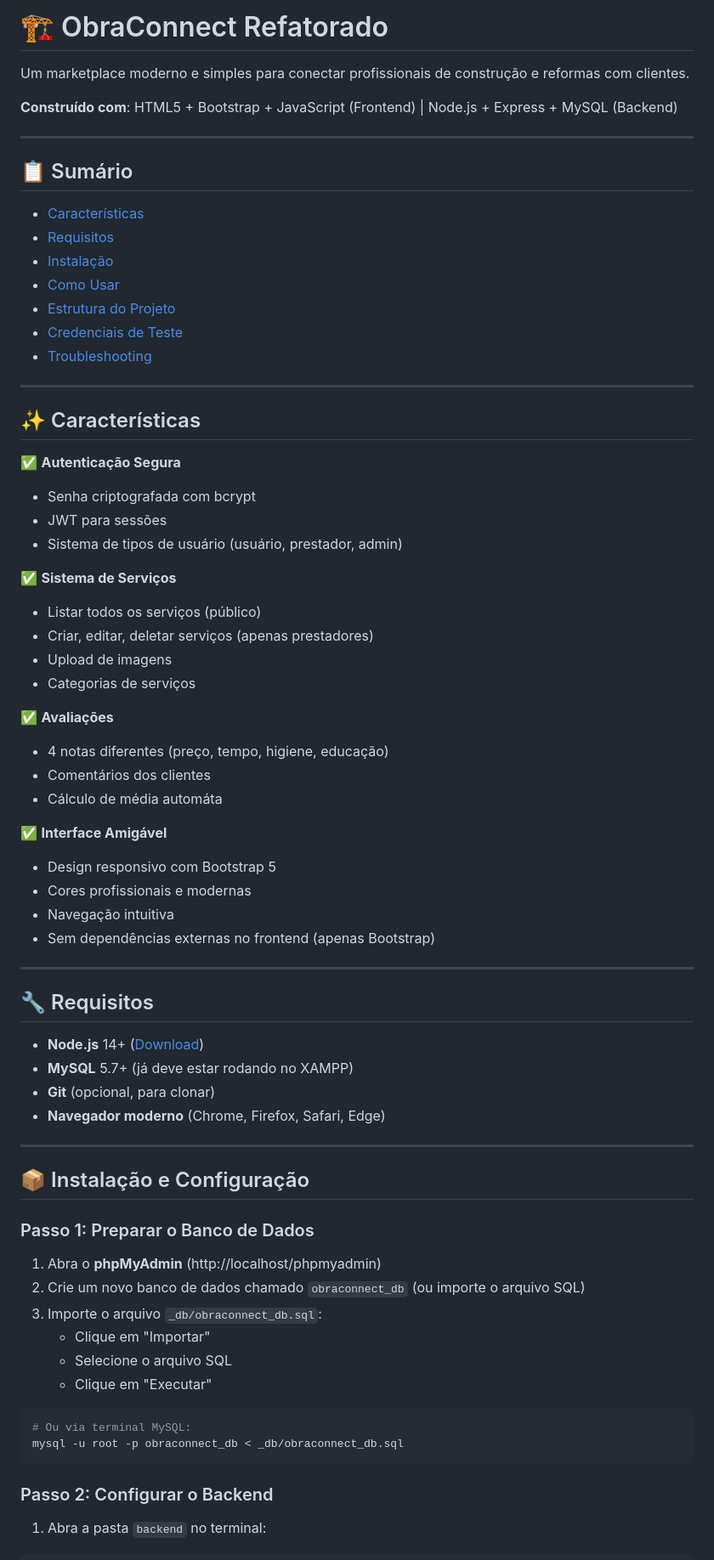
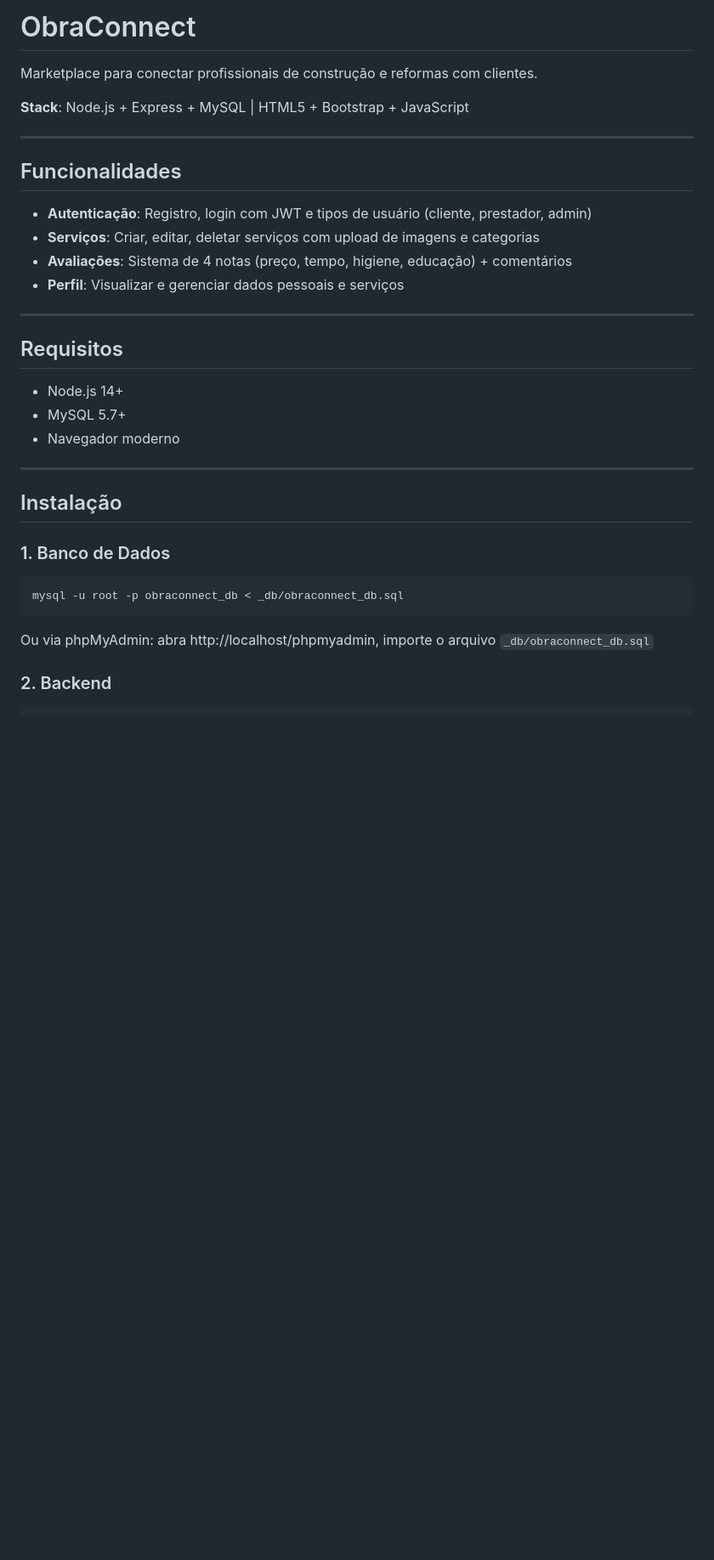
Before and after one commit to Vilander/projeto-obraConnect, a Markdown page: README.md, the part around one of its changes. Shown at 85% size. GitHub-like rendering; blank space fills up the shorter version.

````diff
--- a/README.md
+++ b/README.md
@@ -1,80 +1,38 @@
-# 🏗️ ObraConnect Refatorado
+# ObraConnect
 
-Um marketplace moderno e simples para conectar profissionais de construção e reformas com clientes.
+Marketplace para conectar profissionais de construção e reformas com clientes.
 
-**Construído com**: HTML5 + Bootstrap + JavaScript (Frontend) | Node.js + Express + MySQL (Backend)
+**Stack**: Node.js + Express + MySQL | HTML5 + Bootstrap + JavaScript
 
 ---
 
-## 📋 Sumário
+## Funcionalidades
 
-- [Características](#características)
-- [Requisitos](#requisitos)
-- [Instalação](#instalação-e-configuração)
-- [Como Usar](#como-usar)
-- [Estrutura do Projeto](#estrutura-do-projeto)
-- [Credenciais de Teste](#credenciais-de-teste)
-- [Troubleshooting](#troubleshooting)
+- **Autenticação**: Registro, login com JWT e tipos de usuário (cliente, prestador, admin)
+- **Serviços**: Criar, editar, deletar serviços com upload de imagens e categorias
+- **Avaliações**: Sistema de 4 notas (preço, tempo, higiene, educação) + comentários
+- **Perfil**: Visualizar e gerenciar dados pessoais e serviços
 
 ---
 
-## ✨ Características
+## Requisitos
 
-✅ **Autenticação Segura**
-
-- Senha criptografada com bcrypt
-- JWT para sessões
-- Sistema de tipos de usuário (usuário, prestador, admin)
-
-✅ **Sistema de Serviços**
-
-- Listar todos os serviços (público)
-- Criar, editar, deletar serviços (apenas prestadores)
-- Upload de imagens
-- Categorias de serviços
-
-✅ **Avaliações**
-
-- 4 notas diferentes (preço, tempo, higiene, educação)
-- Comentários dos clientes
-- Cálculo de média automáta
-
-✅ **Interface Amigável**
-
-- Design responsivo com Bootstrap 5
-- Cores profissionais e modernas
-- Navegação intuitiva
-- Sem dependências externas no frontend (apenas Bootstrap)
+- Node.js 14+
+- MySQL 5.7+
+- Navegador moderno
 
 ---
 
-## 🔧 Requisitos
+## Instalação
 
-- **Node.js** 14+ ([Download](https://nodejs.org))
-- **MySQL** 5.7+ (já deve estar rodando no XAMPP)
-- **Git** (opcional, para clonar)
-- **Navegador moderno** (Chrome, Firefox, Safari, Edge)
-
----
-
-## 📦 Instalação e Configuração
-
-### Passo 1: Preparar o Banco de Dados
-
-1. Abra o **phpMyAdmin** (http://localhost/phpmyadmin)
-2. Crie um novo banco de dados chamado `obraconnect_db` (ou importe o arquivo SQL)
-3. Importe o arquivo `_db/obraconnect_db.sql`:
-   - Clique em "Importar"
-   - Selecione o arquivo SQL
-   - Clique em "Executar"
+### 1. Banco de Dados
 
 ```bash
-# Ou via terminal MySQL:
 mysql -u root -p obraconnect_db < _db/obraconnect_db.sql
 ```
 
-### Passo 2: Configurar o Backend
+Ou via phpMyAdmin: abra http://localhost/phpmyadmin, importe o arquivo `_db/obraconnect_db.sql`
 
-1. Abra a pasta `backend` no terminal:
+### 2. Backend
 
 ```bash
````
Also changed, not shown: other parts of README.md (+56 -219 lines).
